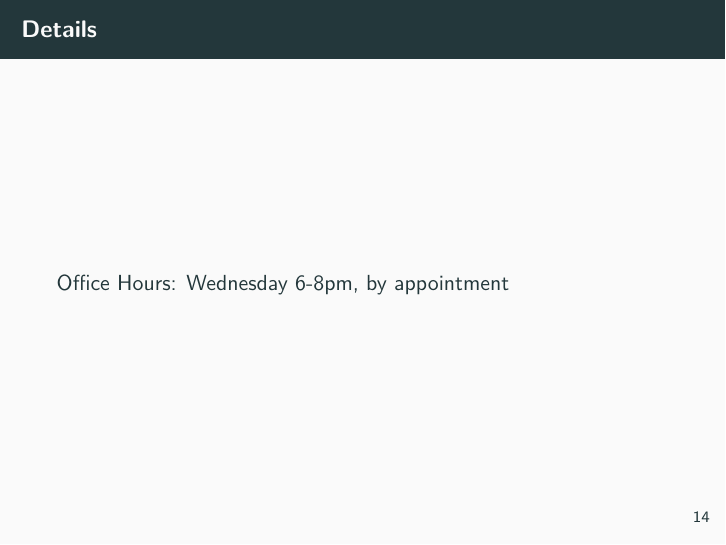
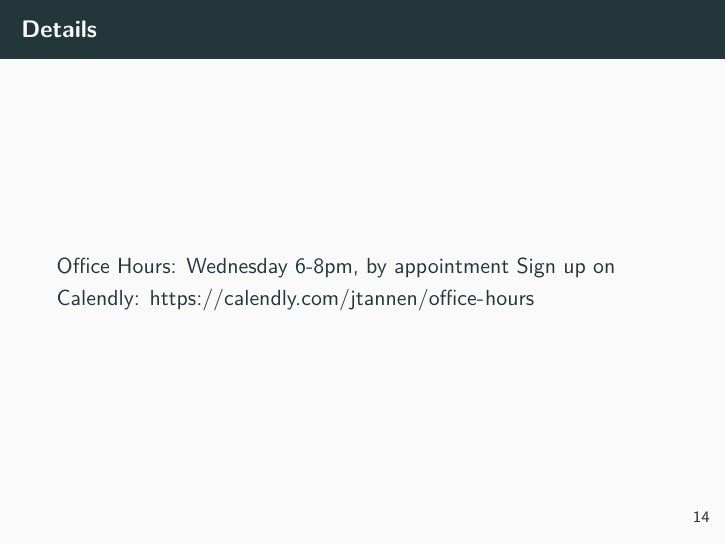
Before and after one commit to CPLN-680-Spring-2022/Class-Resources, an R Markdown document (slides/introduction.Rmd): page 14 of 19. The pictures show the output file slides/introduction.pdf that the author committed with the source.

Commit message:
added office hours to slide

```diff
--- a/slides/introduction.Rmd
+++ b/slides/introduction.Rmd
@@ -126,6 +126,7 @@ How confident are you in your idea for project?
 
 ## Details
 Office Hours: Wednesday 6-8pm, by appointment
+Sign up on Calendly: https://calendly.com/jtannen/office-hours
 
 ---
 
```
Also changed, not shown: slides/introduction.pdf, 1 other file.
